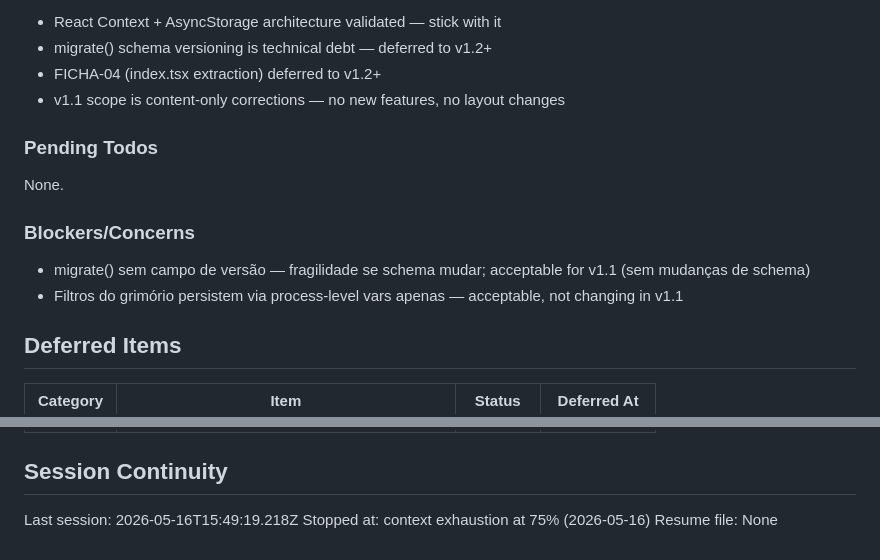
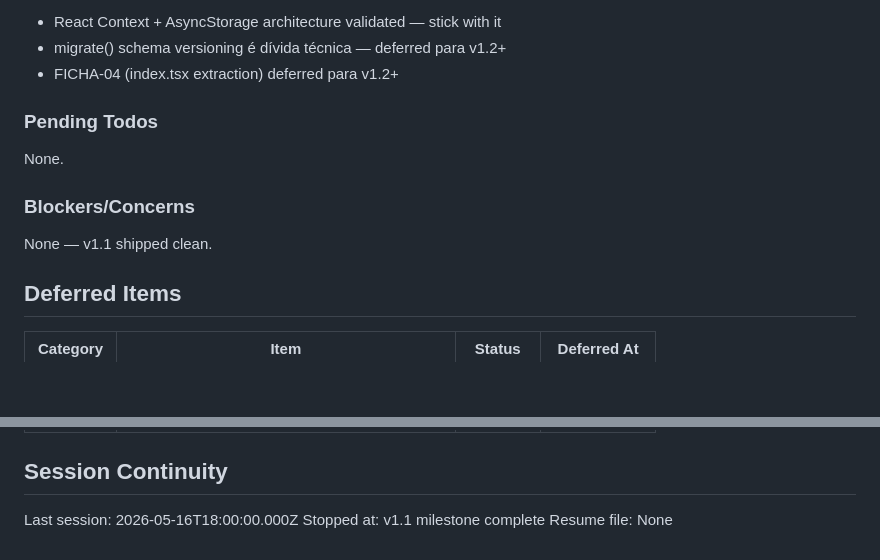
Before and after one commit to ViniciusHrzr/magic-keos, a Markdown page: .planning/STATE.md, 2 parts joined by grey strips. GitHub-like rendering; blank space fills up the shorter version.

```diff
--- a/.planning/STATE.md
+++ b/.planning/STATE.md
@@ -55,7 +72,6 @@ Key carry-forwards for v1.1:
 - React Context + AsyncStorage architecture validated — stick with it
-- migrate() schema versioning is technical debt — deferred to v1.2+
-- FICHA-04 (index.tsx extraction) deferred to v1.2+
-- v1.1 scope is content-only corrections — no new features, no layout changes
+- migrate() schema versioning é dívida técnica — deferred para v1.2+
+- FICHA-04 (index.tsx extraction) deferred para v1.2+
 
 ### Pending Todos
 
@@ -63,8 +79,7 @@ None.
 
 ### Blockers/Concerns
 
-- migrate() sem campo de versão — fragilidade se schema mudar; acceptable for v1.1 (sem mudanças de schema)
-- Filtros do grimório persistem via process-level vars apenas — acceptable, not changing in v1.1
+None — v1.1 shipped clean.
 
 ## Deferred Items
 
@@ -82,6 +97,6 @@ None.
 
 ## Session Continuity
 
-Last session: 2026-05-16T15:49:19.218Z
-Stopped at: context exhaustion at 75% (2026-05-16)
+Last session: 2026-05-16T18:00:00.000Z
+Stopped at: v1.1 milestone complete
 Resume file: None
```
Also changed, not shown: other parts of .planning/STATE.md (+44 -27 lines), .planning/ROADMAP.md (+7 -6 lines), 1 other file.
